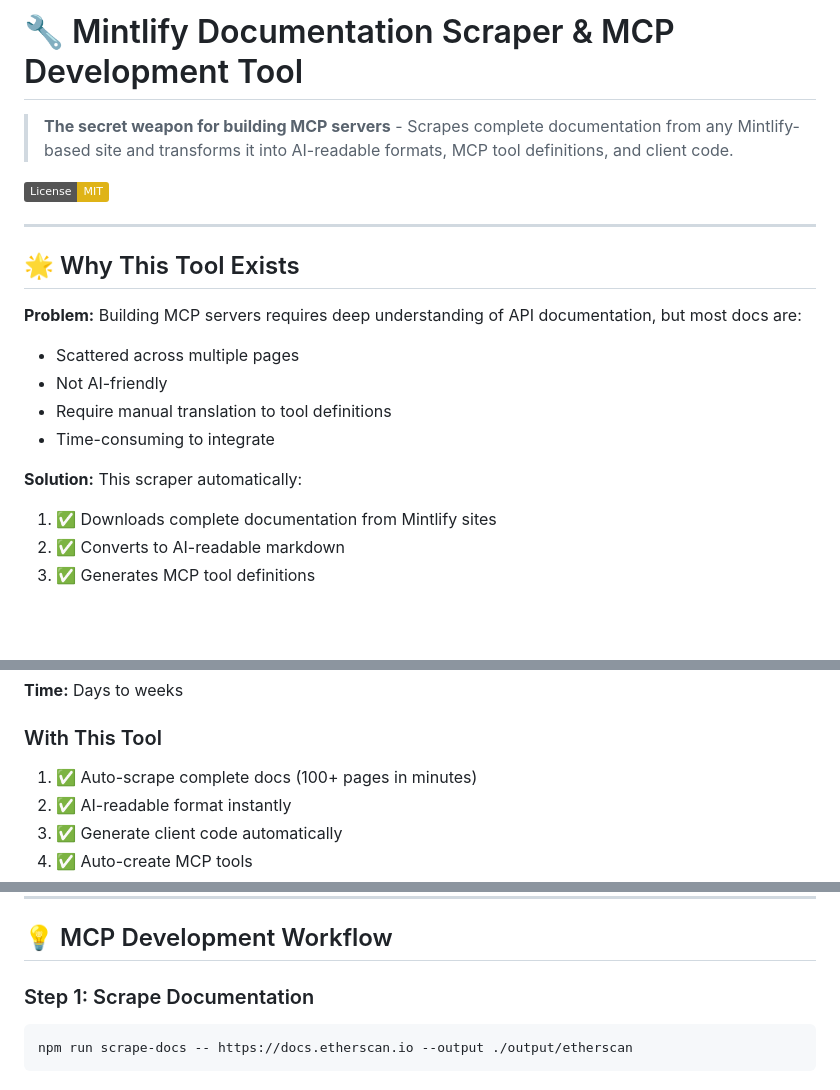
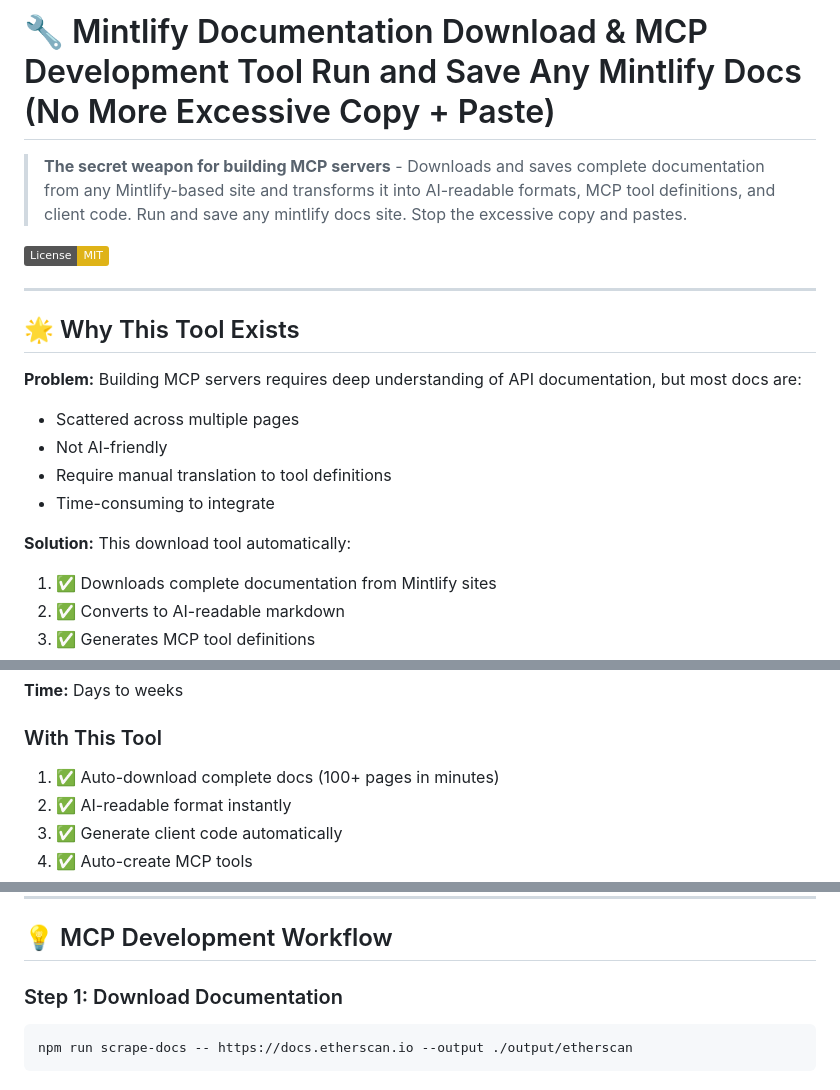
Before and after one commit to nirholas/mintlify-ai-toolkit, a Markdown page: README.md, 3 parts joined by grey strips. Drawn GitHub-style; badges without logos; blank space fills up the shorter version.

Commit message:
Revise README for documentation download tool
Updated README to reflect changes from 'scraper' to 'download tool' and improved clarity on functionality.

````diff
--- a/README.md
+++ b/README.md
@@ -1,6 +1,6 @@
-# 🔧 Mintlify Documentation Scraper & MCP Development Tool
+# 🔧 Mintlify Documentation Download & MCP Development Tool Run and Save Any Mintlify Docs (No More Excessive Copy + Paste)
 
-> **The secret weapon for building MCP servers** - Scrapes complete documentation from any Mintlify-based site and transforms it into AI-readable formats, MCP tool definitions, and client code.
+> **The secret weapon for building MCP servers** - Downloads and saves complete documentation from any Mintlify-based site and transforms it into AI-readable formats, MCP tool definitions, and client code. Run and save any mintlify docs site. Stop the excessive copy and pastes.
 
 [![License: MIT](https://img.shields.io/badge/License-MIT-yellow.svg)](https://opensource.org/licenses/MIT)
 
@@ -14,7 +14,7 @@
 - Require manual translation to tool definitions
 - Time-consuming to integrate
 
-**Solution:** This scraper automatically:
+**Solution:** This download tool automatically:
 1. ✅ Downloads complete documentation from Mintlify sites
 2. ✅ Converts to AI-readable markdown
 3. ✅ Generates MCP tool definitions
@@ -227,7 +227,7 @@ npm run scrape-docs -- https://docs.mcp-server.com \
 **Time:** Days to weeks
 
 ### With This Tool
-1. ✅ Auto-scrape complete docs (100+ pages in minutes)
+1. ✅ Auto-download complete docs (100+ pages in minutes)
 2. ✅ AI-readable format instantly
 3. ✅ Generate client code automatically
 4. ✅ Auto-create MCP tools
@@ -265,7 +265,7 @@ Works with **any Mintlify-based documentation** including:
 
 ## 💡 MCP Development Workflow
 
-### Step 1: Scrape Documentation
+### Step 1: Download Documentation
 ```bash
 npm run scrape-docs -- https://docs.etherscan.io --output ./output/etherscan
 ```
````
Also changed, not shown: other parts of README.md (+1 -1 lines).
